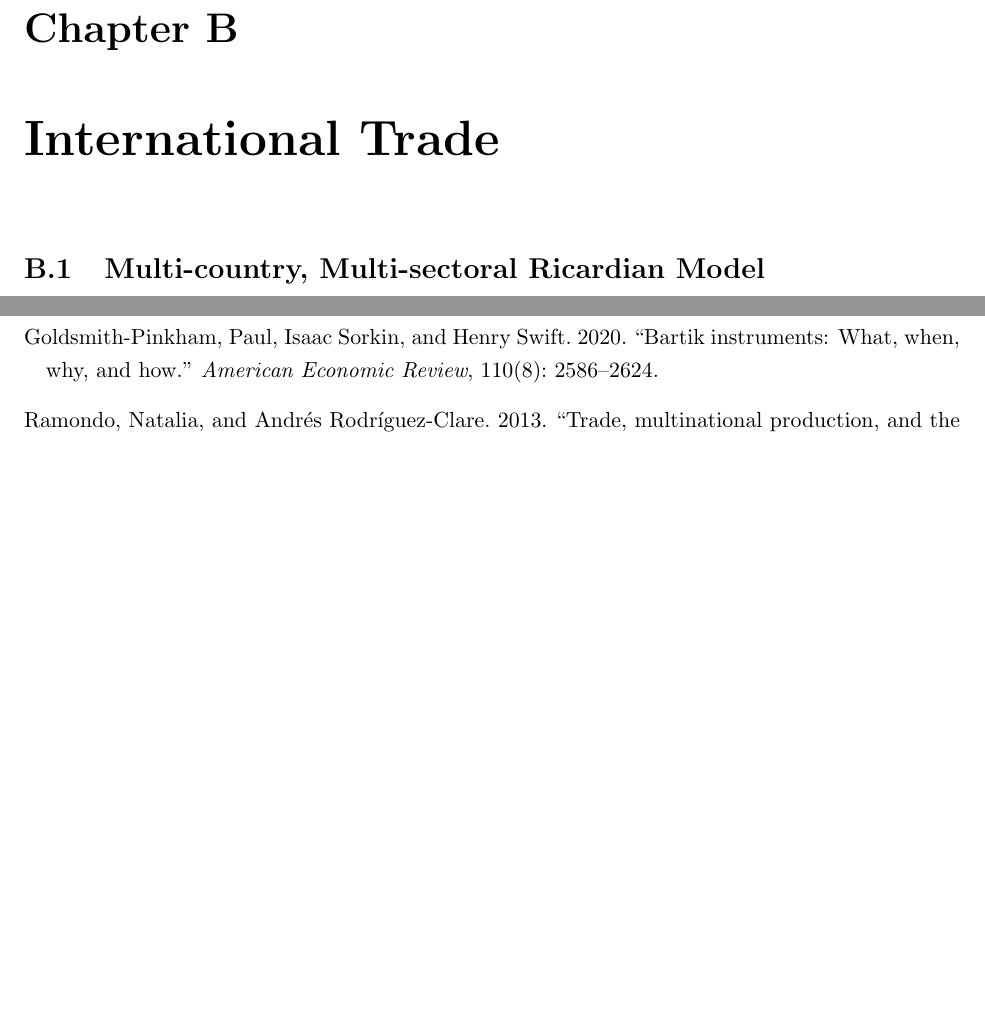
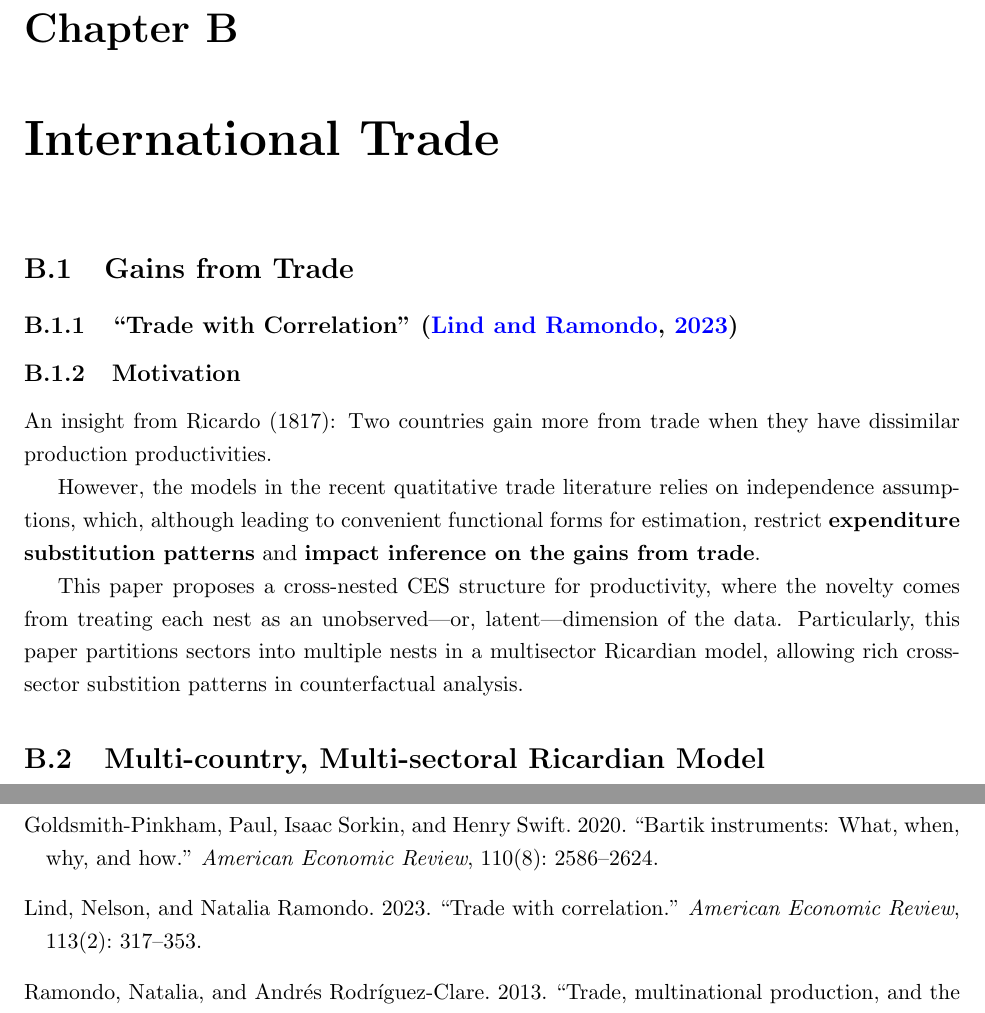
Before and after one commit to JunbiaoChen1998/reading_notes, a LaTeX document (logbook/logbook.tex, which reads logbook/entries/Lind_Ramondo_Trade_wCorrelation_2023.tex): two parts of pages 8 and 16 of 16, joined at a grey line, cut so that both start at the same text, the shorter picture padded with empty space. Compiled offline with pdfLaTeX.

Commit message:
added Lind Ramondo AER

```diff
--- /dev/null
+++ b/logbook/entries/Lind_Ramondo_Trade_wCorrelation_2023.tex
@@ -0,0 +1,13 @@
+\subsection{Motivation}
+An insight from Ricardo (1817):
+Two countries gain more from trade when they have dissimilar production productivities.
+
+However, the models in the recent quatitative trade literature relies on independence assumptions,
+which, although leading to convenient functional forms for estimation,
+restrict \textbf{expenditure substitution patterns} and
+\textbf{impact inference on the gains from trade}.
+
+This paper proposes a cross-nested CES structure for productivity,
+where the novelty comes from treating each nest as an unobserved—or, latent—dimension of the data.
+Particularly, this paper partitions sectors into multiple nests in a multisector Ricardian model,
+allowing rich cross-sector substition patterns in counterfactual analysis.
--- a/logbook/logbook.tex
+++ b/logbook/logbook.tex
@@ -129,6 +129,9 @@ All errors are my own.}
 
 %%LOGBOOK ENTRIES: Research design
 \chapter{International Trade}
+\section{Gains from Trade}
+\subsection{``Trade with Correlation''  \citep{Lind:2023}} \input{entries/Lind_Ramondo_Trade_wCorrelation_2023.tex}
+
 \section{Multi-country, Multi-sectoral Ricardian Model}
 \subsection{``Estimates of the Trade and Welfare Effects of NAFTA'' \\ \citep{Caliendo:2015}} \input{entries/CP_NAFTA_2015.tex}
 
```
Also changed, not shown: bib/notes.bib (+13 -0 lines), literature/AER_LR_2023.pdf (added), literature/JEP_BHJ_Dec2024.pdf (added), logbook/logbook.pdf.
